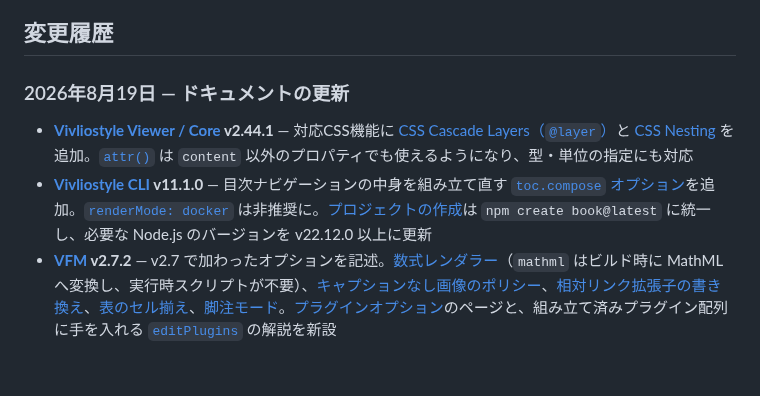
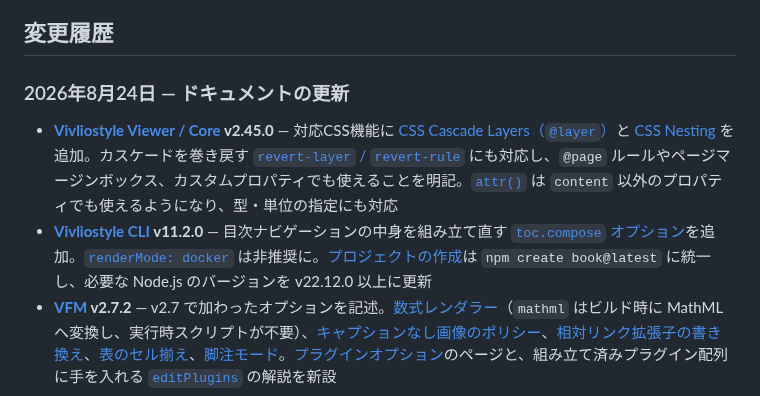
Before and after one commit to vivliostyle/docs2.vivliostyle.org, a Markdown page: content/ja/index.md, the part around the change. GitHub-like rendering; blank space fills up the shorter version.

```diff
--- a/content/ja/index.md
+++ b/content/ja/index.md
@@ -11,10 +11,10 @@ Vivliostyleは、Webテクノロジーを使って美しくフォーマットさ
 
 ## 変更履歴
 
-### 2026年8月19日 — ドキュメントの更新
+### 2026年8月24日 — ドキュメントの更新
 
-- **[Vivliostyle Viewer / Core](/ja/viewer/) v2.44.1** — 対応CSS機能に [CSS Cascade Layers（`@layer`）](/ja/reference/supported-css-features/#css-cascading-and-inheritance-5)と [CSS Nesting](/ja/reference/supported-css-features/#css-nesting-1) を追加。[`attr()`](/ja/reference/supported-css-features/#値) は `content` 以外のプロパティでも使えるようになり、型・単位の指定にも対応
-- **[Vivliostyle CLI](/ja/cli/) v11.1.0** — 目次ナビゲーションの中身を組み立て直す [`toc.compose` オプション](/ja/cli/config/#tocconfig)を追加。[`renderMode: docker`](/ja/cli/special-output-settings/#docker-を利用した生成) は非推奨に。[プロジェクトの作成](/ja/cli/getting-started/#vivliostyle-プロジェクトを作成する)は `npm create book@latest` に統一し、必要な Node.js のバージョンを v22.12.0 以上に更新
+- **[Vivliostyle Viewer / Core](/ja/viewer/) v2.45.0** — 対応CSS機能に [CSS Cascade Layers（`@layer`）](/ja/reference/supported-css-features/#css-cascading-and-inheritance-5)と [CSS Nesting](/ja/reference/supported-css-features/#css-nesting-1) を追加。カスケードを巻き戻す [`revert-layer` / `revert-rule`](/ja/reference/supported-css-features/#値) にも対応し、`@page` ルールやページマージンボックス、カスタムプロパティでも使えることを明記。[`attr()`](/ja/reference/supported-css-features/#値) は `content` 以外のプロパティでも使えるようになり、型・単位の指定にも対応
+- **[Vivliostyle CLI](/ja/cli/) v11.2.0** — 目次ナビゲーションの中身を組み立て直す [`toc.compose` オプション](/ja/cli/config/#tocconfig)を追加。[`renderMode: docker`](/ja/cli/special-output-settings/#docker-を利用した生成) は非推奨に。[プロジェクトの作成](/ja/cli/getting-started/#vivliostyle-プロジェクトを作成する)は `npm create book@latest` に統一し、必要な Node.js のバージョンを v22.12.0 以上に更新
 - **[VFM](/ja/vfm/) v2.7.2** — v2.7 で加わったオプションを記述。[数式レンダラー](/ja/vfm/vfm/#数式レンダラー-math-renderer)（`mathml` はビルド時に MathML へ変換し、実行時スクリプトが不要）、[キャプションなし画像のポリシー](/ja/vfm/vfm/#キャプションなし画像のポリシー-captionless-image-policy)、[相対リンク拡張子の書き換え](/ja/vfm/vfm/#相対リンク拡張子の書き換え-rewrite-relative-href-extensions)、[表のセル揃え](/ja/vfm/vfm/#セル揃えの出力-cell-alignment-output)、[脚注モード](/ja/vfm/vfm/#脚注モード-footnote-mode)。[プラグインオプション](/ja/vfm/plugin-options/)のページと、組み立て済みプラグイン配列に手を入れる [`editPlugins`](/ja/vfm/hooks/#edit-plugins) の解説を新設
 - **[Vivliostyle Themes](/ja/themes/) theme-base v2.1.1** — theme-base のスタイルシートが `css/` 直下にフラット化。[`@import` の記述例](/ja/themes/usage/#theme-baseを直接使う)と[モジュール一覧](/ja/themes/development/#theme-baseのモジュール活用)を更新（`css/common/reset.css` → `css/reset.css`、`meta-properties.css` → `define.css`）
 
```
Also changed, not shown: content/en/index.md (+3 -3 lines).
